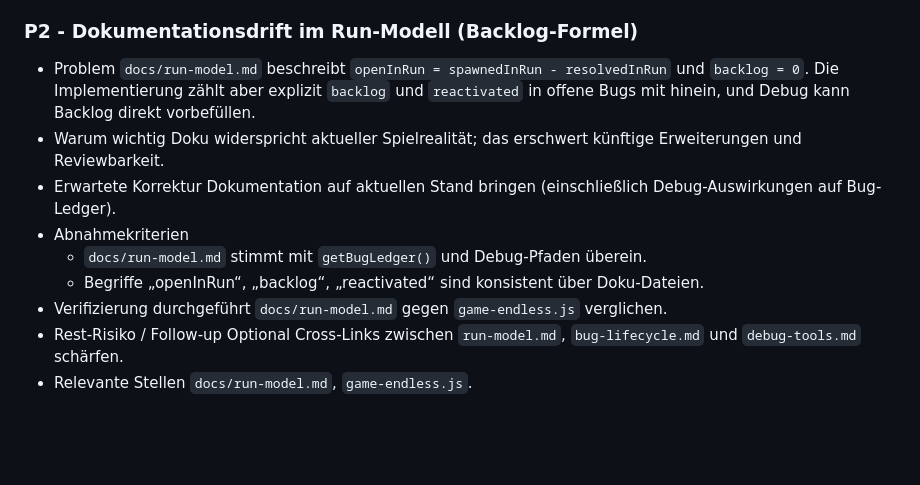
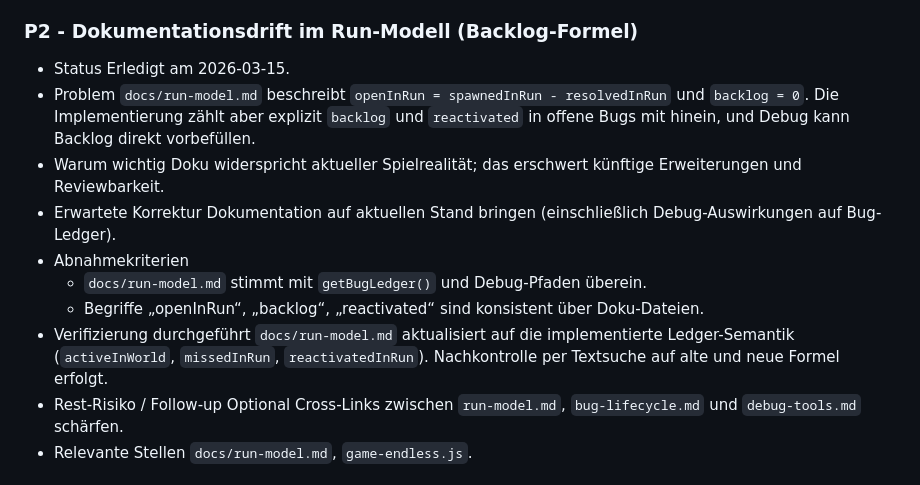
Before and after one commit to mneis42/red-dune-dash, a Markdown page: todo.md, the part around the change. Rendered like a GitHub page; blank space fills up the shorter version.

```diff
--- a/todo.md
+++ b/todo.md
@@ -78,6 +78,8 @@
   `.github/workflows/deploy-pages.yml`, `service-worker.js`, `app-assets.js`.
 
 ### P2 - Dokumentationsdrift im Run-Modell (Backlog-Formel)
+- Status
+  Erledigt am 2026-03-15.
 - Problem
   `docs/run-model.md` beschreibt `openInRun = spawnedInRun - resolvedInRun` und `backlog = 0`. Die Implementierung zählt aber explizit `backlog` und `reactivated` in offene Bugs mit hinein, und Debug kann Backlog direkt vorbefüllen.
 - Warum wichtig
@@ -88,7 +90,8 @@
   - `docs/run-model.md` stimmt mit `getBugLedger()` und Debug-Pfaden überein.
   - Begriffe „openInRun“, „backlog“, „reactivated“ sind konsistent über Doku-Dateien.
 - Verifizierung durchgeführt
-  `docs/run-model.md` gegen `game-endless.js` verglichen.
+  `docs/run-model.md` aktualisiert auf die implementierte Ledger-Semantik (`activeInWorld`, `missedInRun`, `reactivatedInRun`).
+  Nachkontrolle per Textsuche auf alte und neue Formel erfolgt.
 - Rest-Risiko / Follow-up
   Optional Cross-Links zwischen `run-model.md`, `bug-lifecycle.md` und `debug-tools.md` schärfen.
 - Relevante Stellen
```
Also changed, not shown: docs/run-model.md (+6 -2 lines).
